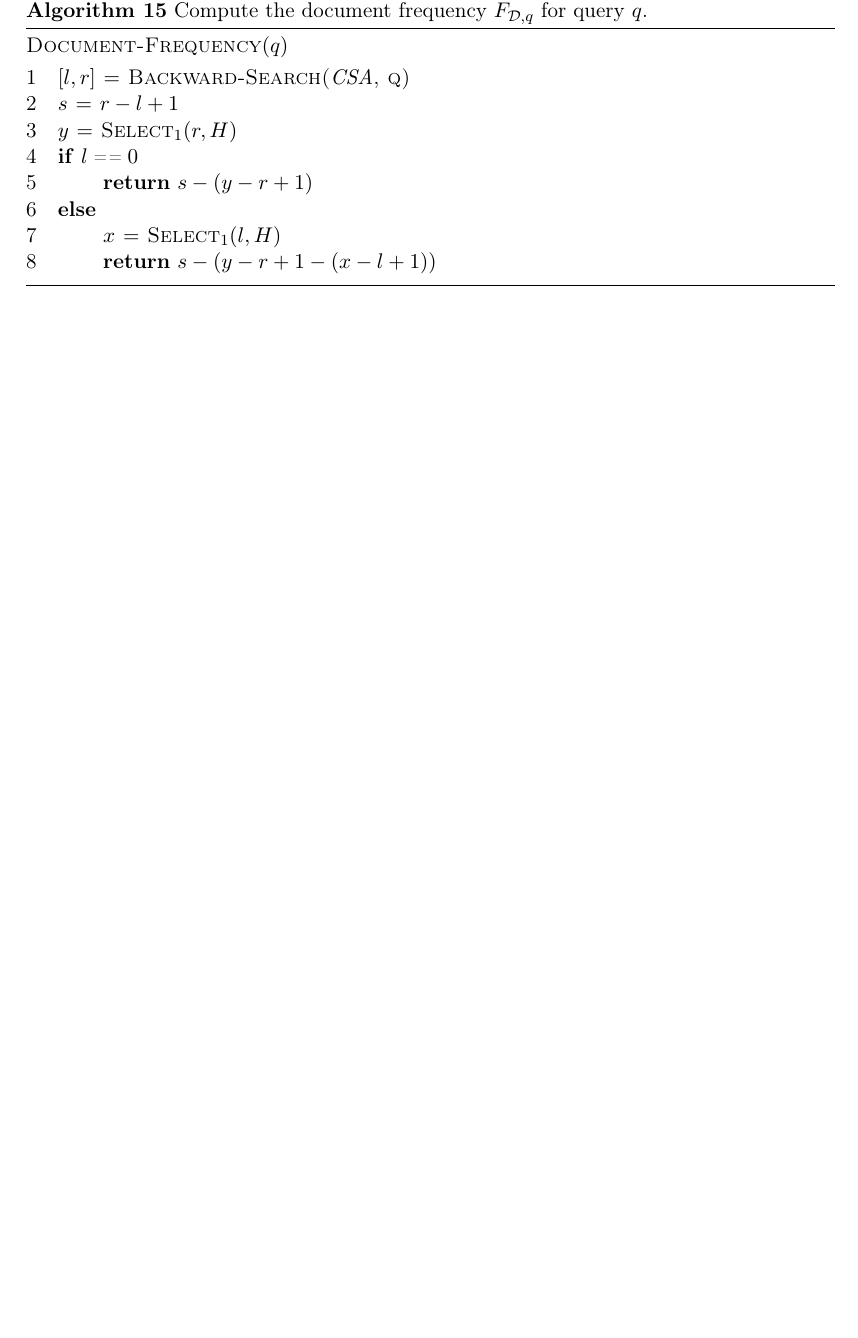
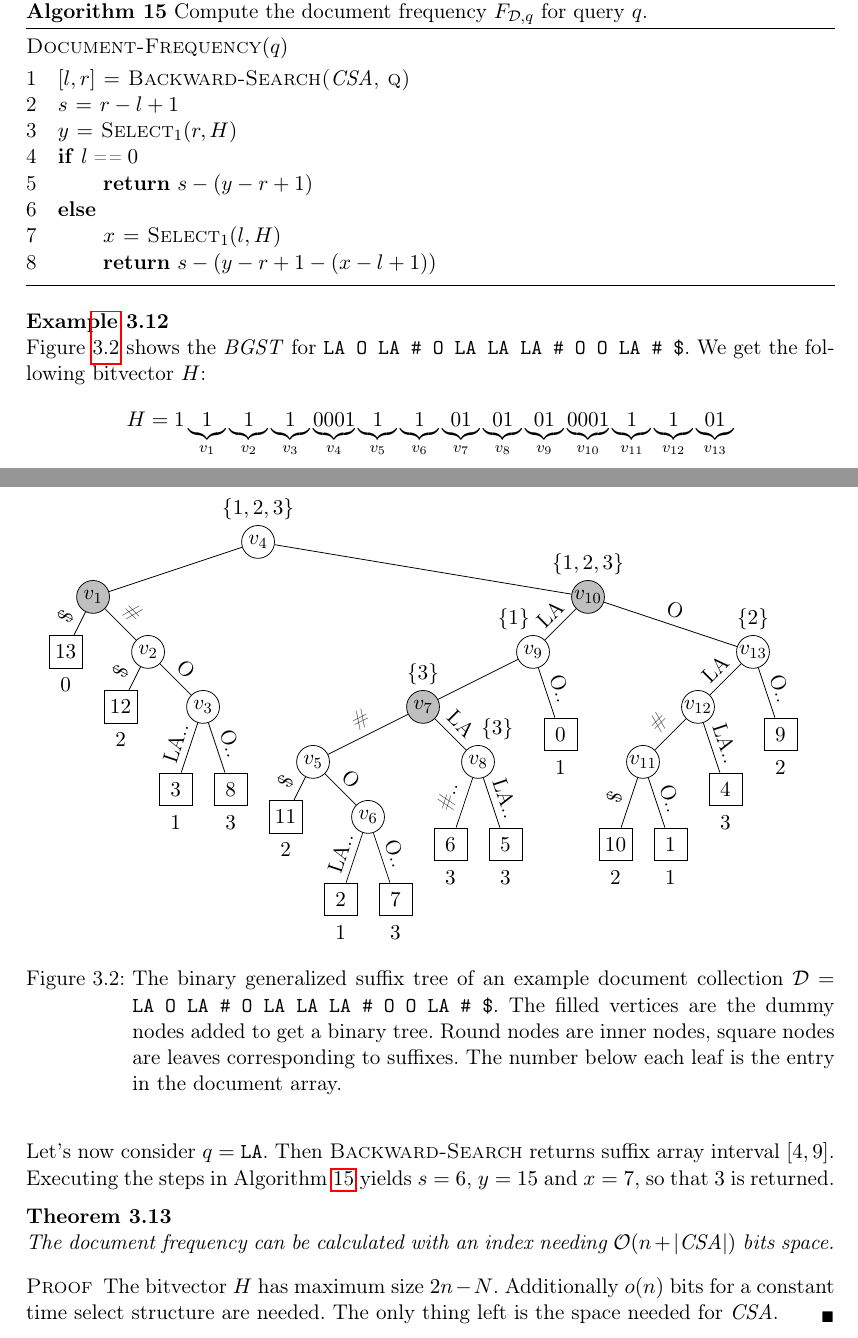
Before and after one commit to codeAligned/textIndexing, a LaTeX thesis (script.tex, which reads documentRetrieval/documentFrequency.tex, documentRetrieval/tikz/binaryGeneralizedSuffixTreeExample.tex): part of page 32 of 34 before the commit and two parts of pages 32 and 33 of 35 after it, the two joined at a grey line, cut so that both start at the same text, the shorter picture padded with empty space. The pictures show the PDF file script.pdf that the author committed with the source.

Commit message:
Adding section about efficient document frequency computation.

```diff
--- /dev/null
+++ b/documentRetrieval/documentFrequency.tex
@@ -0,0 +1,10 @@
+\section{Document Frequency $F_{\mathcal{D},q}$}
+
+In this section we will see how to efficiently compute the document frequency $F_{\mathcal{D},q}$ for a given query $q$ following a method from Sadakane \cite{Sadakane2007}.
+
+\begin{Definition}
+  The \defi{binary generalized suffix tree}{Binary Generalized Suffix Tree} (\id{BGST}) of a text is the suffix tree with inserted inner nodes, such that the each vertex has degree $0$ or $2$. Figure~\ref{fig:binaryGeneralizedSuffixTreeExample} shows the \id{BGST} for \texttt{LA O LA \# O LA LA LA \# O O LA \# \$}.
+\end{Definition}
+
+To count the document frequency $F_{\mathcal{D},q}$, execute the following steps:
+\begin{enumerate}
@@ -0,0 +14,9 @@
+\end{enumerate}
+To find the number of repeated documents in the subtree of an inner node, number the nodes in order (as in Figure~\ref{fig:binaryGeneralizedSuffixTreeExample}). Traverse in this order and append $\vert L_v \vert$ in unary coding ($\vert L_v \vert$ $0$s and one $1$) to a bitvector $H$, which was initialized with a single $1$. Then all nodes of each possible subtree are contiguous and the number of repeated documents can be calculated by two select queries. This is shown in Algorithm~\ref{alg:documentFrequency}. The runtime depends only on the time to do the backward search.
+
+\begin{figure}[htb]
+  \centering
+  \input{documentRetrieval/tikz/binaryGeneralizedSuffixTreeExample.tex}
+  \caption{The binary generalized suffix tree of an example document collection $\mathcal{D} = \texttt{LA O LA \# O LA LA LA \# O O LA \# \$}$. The filled vertices are the dummy nodes added to get a binary tree. Round nodes are inner nodes, square nodes are leaves corresponding to suffixes. The number below each leaf is the entry in the document array.}
+  \label{fig:binaryGeneralizedSuffixTreeExample}
+\end{figure}
@@ -0,0 +34,14 @@
+    \li   $x \gets \proc{Select}_1(l, H)$
+    \li   \Return $s - (y - r + 1 - (x - l + 1))$
+        \End
+  \end{codebox}
+  \caption{Compute the document frequency $F_{\mathcal{D},q}$ for query $q$.}
+  \label{alg:documentFrequency}
+\end{algorithm}
+
+\begin{Example}
+  Figure~\ref{fig:binaryGeneralizedSuffixTreeExample} shows the \id{BGST} for \texttt{LA O LA \# O LA LA LA \# O O LA \# \$}. We get the following bitvector $H$:
+  \begin{align*}
+    H = 1
+    \underbrace{1}_{v_1}
+    \underbrace{1}_{v_2}
@@ -0,0 +56,14 @@
+    \underbrace{1}_{v_{11}}
+    \underbrace{1}_{v_{12}}
+    \underbrace{01}_{v_{13}}
+  \end{align*}
+  Let's now consider $q = \texttt{LA}$. Then \proc{Backward-Search} returns suffix array interval $[4,9]$. Executing the steps in Algorithm~\ref{alg:documentFrequency} yields $s = 6$, $y = 15$ and $x = 7$, so that $3$ is returned.
+\end{Example}
+
+\begin{Theorem}
+  The document frequency can be calculated with an index needing $\mathcal{O}(n + \vert \id{CSA} \vert)$ bits space.
+\end{Theorem}
+
+\begin{Proof}
+  The bitvector $H$ has maximum size $2n - N$. Additionally $o(n)$ bits for a constant time select structure are needed. The only thing left is the space needed for \id{CSA}.
+\end{Proof}
--- /dev/null
+++ b/documentRetrieval/tikz/binaryGeneralizedSuffixTreeExample.tex
@@ -0,0 +1,102 @@
+\begin{tikzpicture}[x={(5mm, 0mm)}]
+  \tikzstyle{vertex}=[draw,minimum size=17pt, inner sep=0pt]
+  \node[vertex, circle] (v4) at (0, 0) {$v_4$};
+  \node (l4) at (0, 0.6) {$\{1,2,3\}$};
+
+  \node[vertex, circle, fill=lightgray] (v1) at (-6, -1) {$v_1$};
+  \draw (v4) -- (v1);
+
+  \node[vertex, circle] (v2) at (-4, -2) {$v_2$};
+  \draw (v1) -- (v2) node[above, sloped, pos=0.5] {\#};
+
+  \node[vertex, circle] (v3) at (-2, -3) {$v_3$};
+  \draw (v2) -- (v3) node[above, sloped, pos=0.5] {O};
+
+  \node[vertex, circle, fill=lightgray] (v10) at (12, -1) {$v_{10}$};
+  \node (l10) at (12, -0.4) {$\{1,2,3\}$};
+  \draw (v4) -- (v10);
+
+  \node[vertex, circle] (v9) at (10, -2) {$v_9$};
+  \node (l9) at (9.3, -1.4) {$\{1\}$};
+  \draw (v10) -- (v9) node[above, sloped, pos=0.5] {LA};
+
+  \node[vertex, circle, fill=lightgray] (v7) at (6, -3) {$v_7$};
+  \node (l7) at (6, -2.4) {$\{3\}$};
+  \draw (v9) -- (v7);
+
+  \node[vertex, circle] (v5) at (2, -4) {$v_5$};
+  \draw (v7) -- (v5) node[above, sloped, pos=0.5] {\#};
+
+  \node[vertex, circle] (v6) at (4, -5) {$v_6$};
+  \draw (v5) -- (v6) node[above, sloped, pos=0.5] {O};
+
+  \node[vertex, circle] (v8) at (8, -4) {$v_8$};
+  \node (l8) at (8.7, -3.4) {$\{3\}$};
+  \draw (v7) -- (v8) node[above, sloped, pos=0.5] {LA};
+
+  \node[vertex, circle] (v13) at (18, -2) {$v_{13}$};
+  \node (l13) at (18, -1.4) {$\{2\}$};
+  \draw (v10) -- (v13) node[above, sloped, pos=0.5] {O};
+
+  \node[vertex, circle] (v12) at (16, -3) {$v_{12}$};
+  \draw (v13) -- (v12) node[above, sloped, pos=0.5] {LA};
+
+  \node[vertex, circle] (v11) at (14, -4) {$v_{11}$};
+  \draw (v12) -- (v11) node[above, sloped, pos=0.5] {\#};
+
+  \node[vertex] (s13) at (-7, -2) {$13$};
+  \node (d13) at (-7, -2.6) {$0$};
+  \draw (v1) -- (s13) node[above, sloped, pos=0.5] {\$};
+
+  \node[vertex] (s12) at (-5, -3) {$12$};
+  \node (d12) at (-5, -3.6) {$2$};
+  \draw (v2) -- (s12) node[above, sloped, pos=0.5] {\$};
+
+  \node[vertex] (s3) at (-3, -4.5) {$3$};
+  \node (d3) at (-3, -5.1) {$1$};
+  \draw (v3) -- (s3) node[above, sloped, pos=0.5] {LA..};
+
+  \node[vertex] (s8) at (-1, -4.5) {$8$};
+  \node (d8) at (-1, -5.1) {$3$};
+  \draw (v3) -- (s8) node[above, sloped, pos=0.5] {O..};
+
+  \node[vertex] (s11) at (1, -5) {$11$};
+  \node (d11) at (1, -5.6) {$2$};
+  \draw (v5) -- (s11) node[above, sloped, pos=0.5] {\$};
+
+  \node[vertex] (s2) at (3, -6.5) {$2$};
+  \node (d2) at (3, -7.1) {$1$};
+  \draw (v6) -- (s2) node[above, sloped, pos=0.5] {LA..};
+
+  \node[vertex] (s7) at (5, -6.5) {$7$};
+  \node (d7) at (5, -7.1) {$3$};
+  \draw (v6) -- (s7) node[above, sloped, pos=0.5] {O..};
+
+  \node[vertex] (s6) at (7, -5.5) {$6$};
+  \node (d6) at (7, -6.1) {$3$};
+  \draw (v8) -- (s6) node[above, sloped, pos=0.5] {\#..};
+
+  \node[vertex] (s5) at (9, -5.5) {$5$};
+  \node (d5) at (9, -6.1) {$3$};
+  \draw (v8) -- (s5) node[above, sloped, pos=0.5] {LA..};
+
+  \node[vertex] (s0) at (11, -3.5) {$0$};
+  \node (d0) at (11, -4.1) {$1$};
+  \draw (v9) -- (s0) node[above, sloped, pos=0.5] {O..};
+
+  \node[vertex] (s9) at (19, -3.5) {$9$};
+  \node (d9) at (19, -4.1) {$2$};
+  \draw (v13) -- (s9) node[above, sloped, pos=0.5] {O..};
+
+  \node[vertex] (s4) at (17, -4.5) {$4$};
+  \node (d4) at (17, -5.1) {$3$};
+  \draw (v12) -- (s4) node[above, sloped, pos=0.5] {LA..};
+
+  \node[vertex] (s10) at (13, -5.5) {$10$};
+  \node (d10) at (13, -6.1) {$2$};
+  \draw (v11) -- (s10) node[above, sloped, pos=0.5] {\$};
+
+  \node[vertex] (s1) at (15, -5.5) {$1$};
+  \node (d1) at (15, -6.1) {$1$};
+  \draw (v11) -- (s1) node[above, sloped, pos=0.5] {O..};
+\end{tikzpicture}
```
Also changed, not shown: documentRetrieval/documentRetrieval.tex (+1 -0 lines), references.bib (+14 -0 lines), script.pdf, documentRetrieval/documentFrequency.tex (22 more changed lines).
